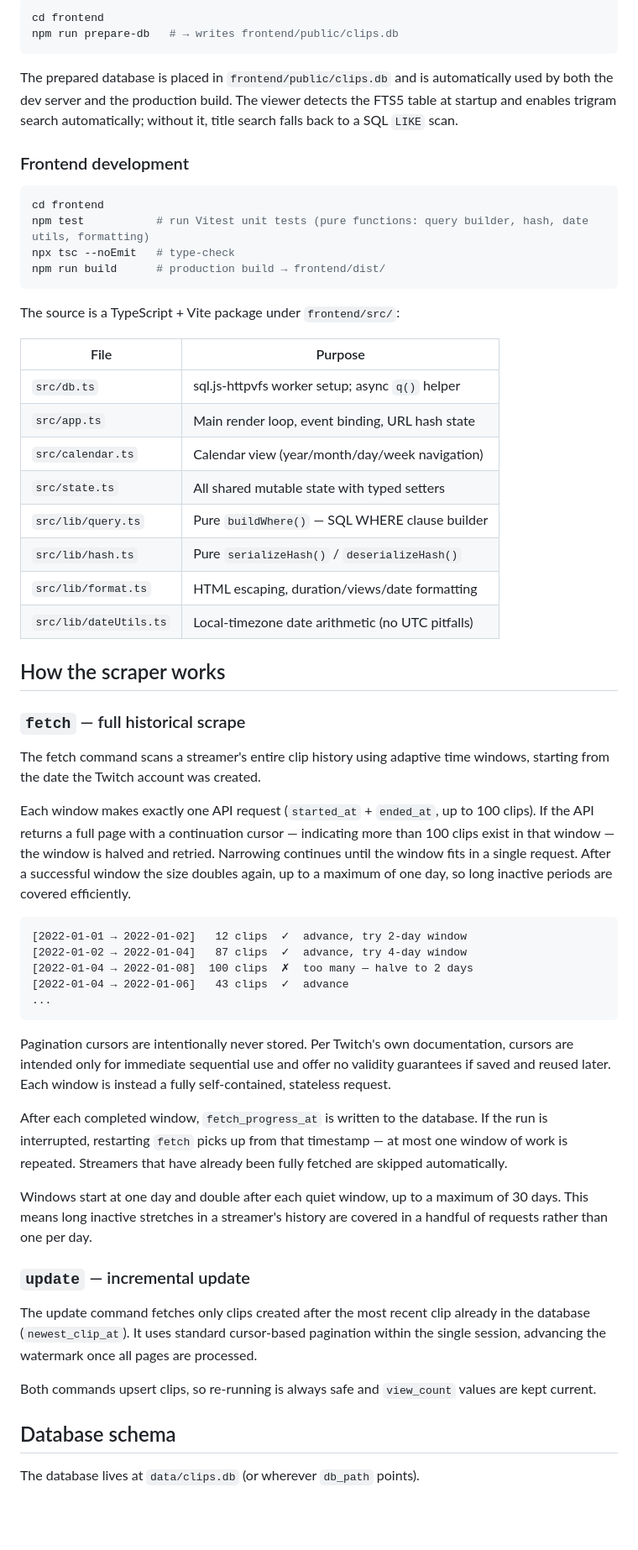
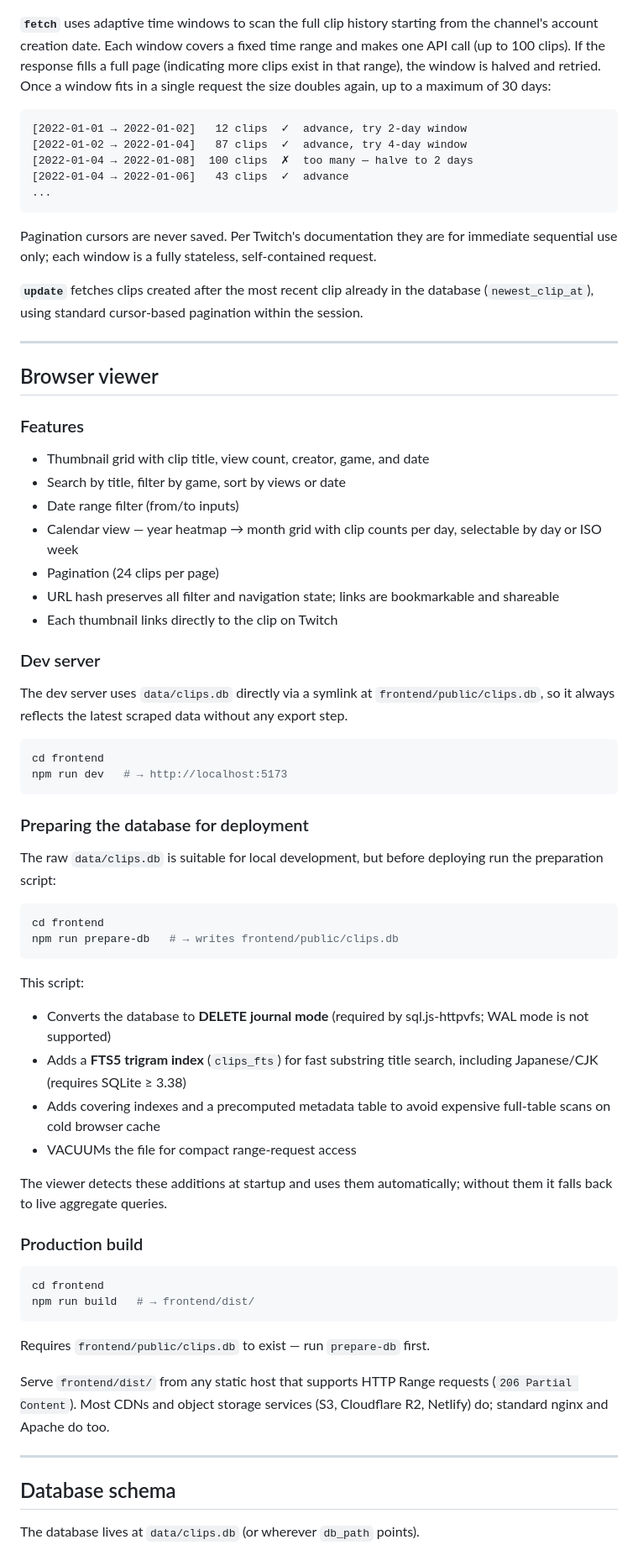
Before and after one commit to oatmeal/twist-clear, a Markdown page: README.md, the part around one of its changes. Shown at 84% size. Drawn GitHub-style; blank space fills up the shorter version.

````diff
--- a/README.md
+++ b/README.md
@@ -100,39 +135,4 @@ The raw `data/clips.db` is suitable for local development via the symlink, but b
-```sh
-cd frontend
-npm run prepare-db   # → writes frontend/public/clips.db
-```
-
-The prepared database is placed in `frontend/public/clips.db` and is automatically used by both the dev server and the production build.  The viewer detects the FTS5 table at startup and enables trigram search automatically; without it, title search falls back to a SQL `LIKE` scan.
-
-### Frontend development
-
-```sh
-cd frontend
-npm test           # run Vitest unit tests (pure functions: query builder, hash, date utils, formatting)
-npx tsc --noEmit   # type-check
-npm run build      # production build → frontend/dist/
-```
-
-The source is a TypeScript + Vite package under `frontend/src/`:
-
-| File | Purpose |
-|---|---|
-| `src/db.ts` | sql.js-httpvfs worker setup; async `q()` helper |
-| `src/app.ts` | Main render loop, event binding, URL hash state |
-| `src/calendar.ts` | Calendar view (year/month/day/week navigation) |
-| `src/state.ts` | All shared mutable state with typed setters |
-| `src/lib/query.ts` | Pure `buildWhere()` — SQL WHERE clause builder |
-| `src/lib/hash.ts` | Pure `serializeHash()` / `deserializeHash()` |
-| `src/lib/format.ts` | HTML escaping, duration/views/date formatting |
-| `src/lib/dateUtils.ts` | Local-timezone date arithmetic (no UTC pitfalls) |
-
-## How the scraper works
-
-### `fetch` — full historical scrape
-
-The fetch command scans a streamer's entire clip history using adaptive time windows, starting from the date the Twitch account was created.
-
-Each window makes exactly one API request (`started_at` + `ended_at`, up to 100 clips). If the API returns a full page with a continuation cursor — indicating more than 100 clips exist in that window — the window is halved and retried. Narrowing continues until the window fits in a single request. After a successful window the size doubles again, up to a maximum of one day, so long inactive periods are covered efficiently.
+**`fetch`** uses adaptive time windows to scan the full clip history starting from the channel's account creation date. Each window covers a fixed time range and makes one API call (up to 100 clips). If the response fills a full page (indicating more clips exist in that range), the window is halved and retried. Once a window fits in a single request the size doubles again, up to a maximum of 30 days:
 
 ```
 [2022-01-01 → 2022-01-02]   12 clips  ✓  advance, try 2-day window
@@ -142,17 +142,63 @@ Each window makes exactly one API request (`started_at` + `ended_at`, up to 100
 ...
 ```
 
-Pagination cursors are intentionally never stored. Per Twitch's own documentation, cursors are intended only for immediate sequential use and offer no validity guarantees if saved and reused later. Each window is instead a fully self-contained, stateless request.
+Pagination cursors are never saved. Per Twitch's documentation they are for immediate sequential use only; each window is a fully stateless, self-contained request.
 
-After each completed window, `fetch_progress_at` is written to the database. If the run is interrupted, restarting `fetch` picks up from that timestamp — at most one window of work is repeated. Streamers that have already been fully fetched are skipped automatically.
+**`update`** fetches clips created after the most recent clip already in the database (`newest_clip_at`), using standard cursor-based pagination within the session.
 
-Windows start at one day and double after each quiet window, up to a maximum of 30 days. This means long inactive stretches in a streamer's history are covered in a handful of requests rather than one per day.
+---
 
-### `update` — incremental update
+## Browser viewer
 
-The update command fetches only clips created after the most recent clip already in the database (`newest_clip_at`). It uses standard cursor-based pagination within the single session, advancing the watermark once all pages are processed.
+### Features
 
-Both commands upsert clips, so re-running is always safe and `view_count` values are kept current.
+- Thumbnail grid with clip title, view count, creator, game, and date
+- Search by title, filter by game, sort by views or date
+- Date range filter (from/to inputs)
+- Calendar view — year heatmap → month grid with clip counts per day, selectable by day or ISO week
+- Pagination (24 clips per page)
+- URL hash preserves all filter and navigation state; links are bookmarkable and shareable
+- Each thumbnail links directly to the clip on Twitch
+
+### Dev server
+
+The dev server uses `data/clips.db` directly via a symlink at `frontend/public/clips.db`, so it always reflects the latest scraped data without any export step.
+
+```sh
+cd frontend
+npm run dev   # → http://localhost:5173
+```
+
+### Preparing the database for deployment
+
+The raw `data/clips.db` is suitable for local development, but before deploying run the preparation script:
+
+```sh
+cd frontend
+npm run prepare-db   # → writes frontend/public/clips.db
+```
+
+This script:
+
+- Converts the database to **DELETE journal mode** (required by sql.js-httpvfs; WAL mode is not supported)
+- Adds a **FTS5 trigram index** (`clips_fts`) for fast substring title search, including Japanese/CJK (requires SQLite ≥ 3.38)
+- Adds covering indexes and a precomputed metadata table to avoid expensive full-table scans on cold browser cache
+- VACUUMs the file for compact range-request access
+
+The viewer detects these additions at startup and uses them automatically; without them it falls back to live aggregate queries.
+
+### Production build
+
+```sh
+cd frontend
+npm run build   # → frontend/dist/
+```
+
+Requires `frontend/public/clips.db` to exist — run `prepare-db` first.
+
+Serve `frontend/dist/` from any static host that supports HTTP Range requests (`206 Partial Content`). Most CDNs and object storage services (S3, Cloudflare R2, Netlify) do; standard nginx and Apache do too.
+
+---
 
 ## Database schema
 
````
Also changed, not shown: other parts of README.md (+104 -64 lines), CLAUDE.md (+6 -4 lines).
